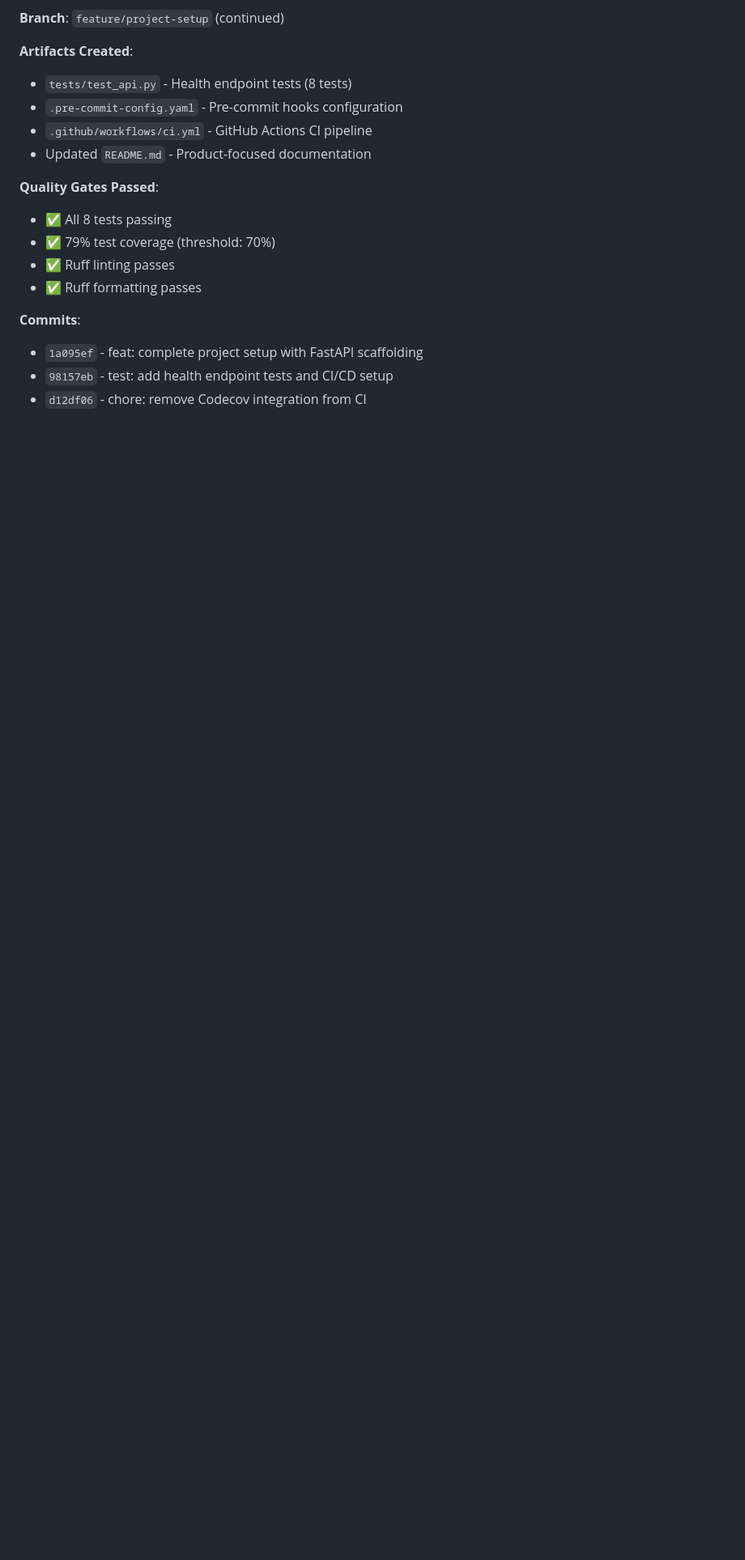
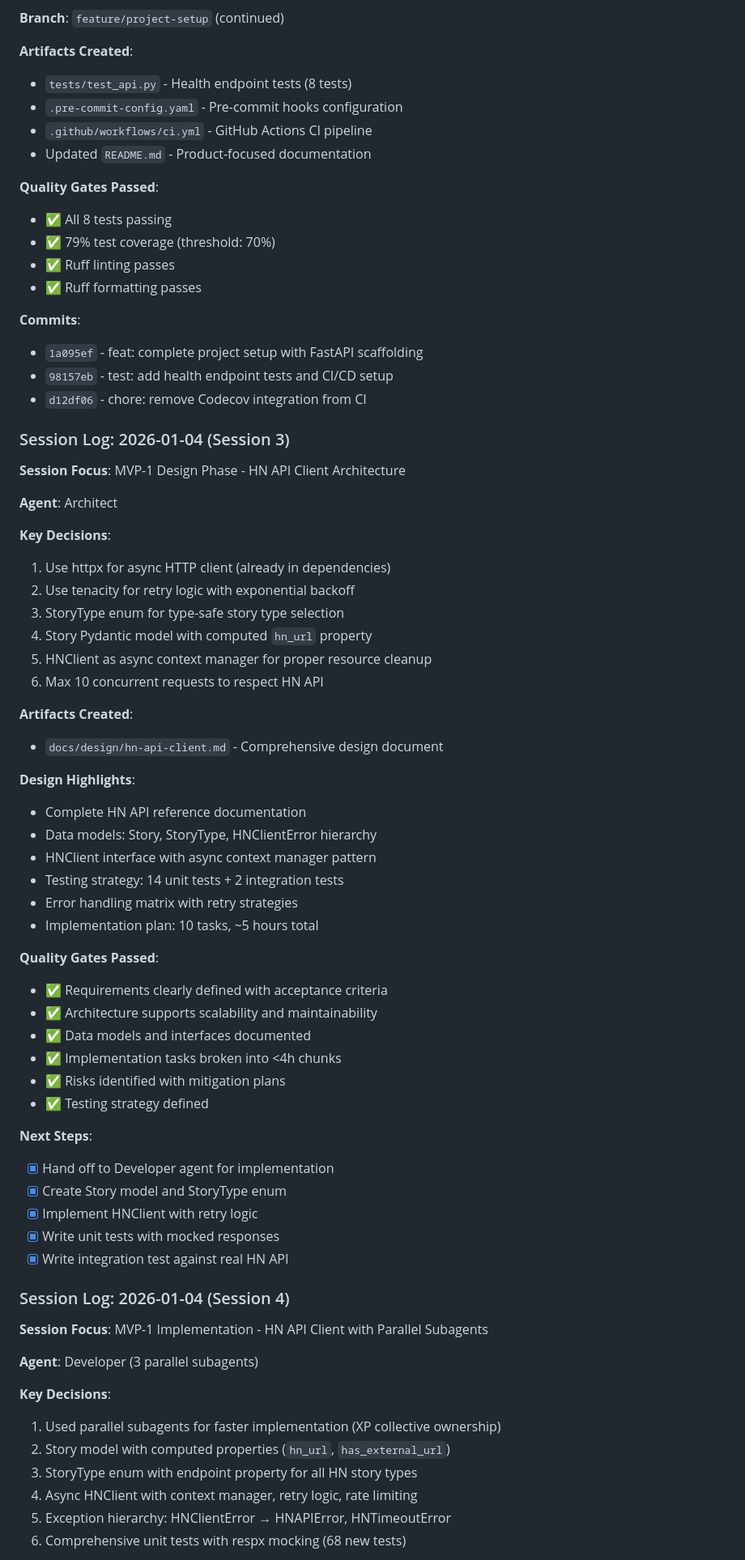
Before and after one commit to darth-dodo/hn-herald, a Markdown page: tasks.md, the part around one of its changes. Shown at 81% size. Rendered like a GitHub page; blank space fills up the shorter version.

```diff
--- a/tasks.md
+++ b/tasks.md
@@ -233,3 +234,57 @@ git push origin feature/name
 - `98157eb` - test: add health endpoint tests and CI/CD setup
 - `d12df06` - chore: remove Codecov integration from CI
 
+### Session Log: 2026-01-04 (Session 3)
+
+**Session Focus**: MVP-1 Design Phase - HN API Client Architecture
+
+**Agent**: Architect
+
+**Key Decisions**:
+1. Use httpx for async HTTP client (already in dependencies)
+2. Use tenacity for retry logic with exponential backoff
+3. StoryType enum for type-safe story type selection
+4. Story Pydantic model with computed `hn_url` property
+5. HNClient as async context manager for proper resource cleanup
+6. Max 10 concurrent requests to respect HN API
+
+**Artifacts Created**:
+- `docs/design/hn-api-client.md` - Comprehensive design document
+
+**Design Highlights**:
+- Complete HN API reference documentation
+- Data models: Story, StoryType, HNClientError hierarchy
+- HNClient interface with async context manager pattern
+- Testing strategy: 14 unit tests + 2 integration tests
+- Error handling matrix with retry strategies
+- Implementation plan: 10 tasks, ~5 hours total
+
+**Quality Gates Passed**:
+- ✅ Requirements clearly defined with acceptance criteria
+- ✅ Architecture supports scalability and maintainability
+- ✅ Data models and interfaces documented
+- ✅ Implementation tasks broken into <4h chunks
+- ✅ Risks identified with mitigation plans
+- ✅ Testing strategy defined
+
+**Next Steps**:
+- [x] Hand off to Developer agent for implementation
+- [x] Create Story model and StoryType enum
+- [x] Implement HNClient with retry logic
+- [x] Write unit tests with mocked responses
+- [x] Write integration test against real HN API
+
+### Session Log: 2026-01-04 (Session 4)
+
+**Session Focus**: MVP-1 Implementation - HN API Client with Parallel Subagents
+
+**Agent**: Developer (3 parallel subagents)
+
+**Key Decisions**:
+1. Used parallel subagents for faster implementation (XP collective ownership)
+2. Story model with computed properties (`hn_url`, `has_external_url`)
+3. StoryType enum with endpoint property for all HN story types
+4. Async HNClient with context manager, retry logic, rate limiting
+5. Exception hierarchy: HNClientError → HNAPIError, HNTimeoutError
+6. Comprehensive unit tests with respx mocking (68 new tests)
+
```
Also changed, not shown: other parts of tasks.md (+45 -18 lines), README.md (+13 -2 lines).
